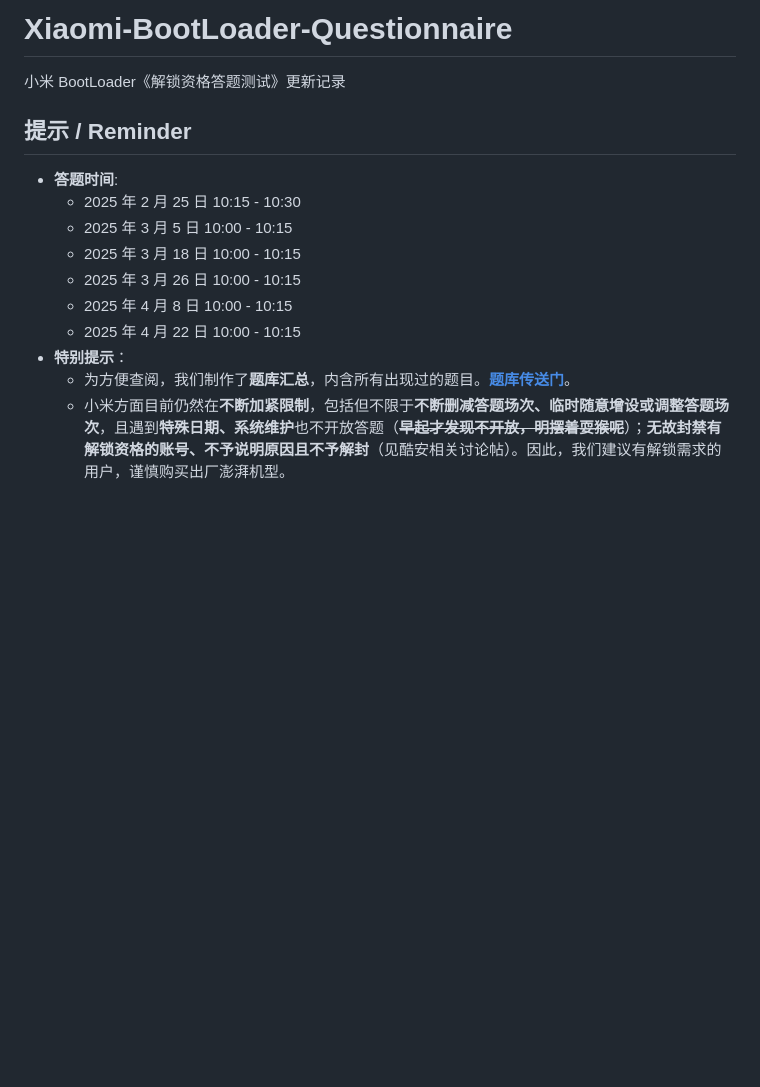
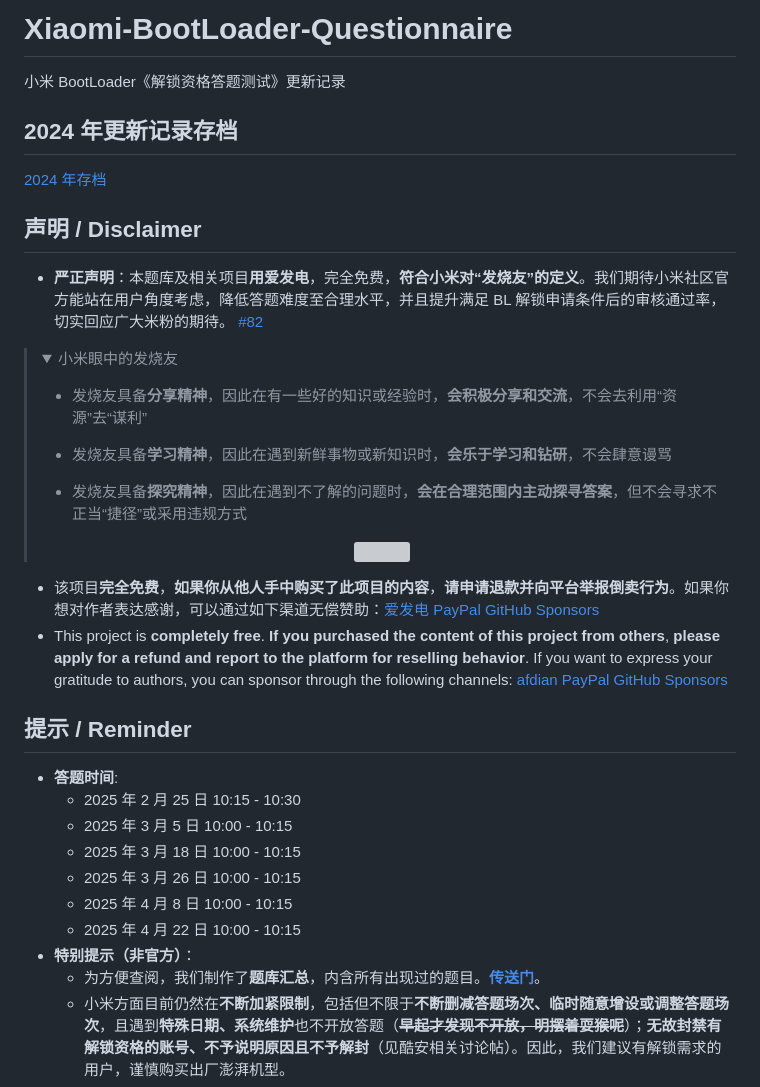
Before and after one commit to MlgmXyysd/Xiaomi-BootLoader-Questionnaire, a Markdown page: README.md, the part around one of its changes. Rendered like a GitHub page; folded sections open; blank space fills up the shorter version; grey boxes are pictures that could not be loaded.

```diff
--- a/README.md
+++ b/README.md
@@ -1,5 +1,25 @@
 # Xiaomi-BootLoader-Questionnaire
 小米 BootLoader《解锁资格答题测试》更新记录
+
+## 2024 年更新记录存档
+[2024 年存档](history-2024.md)
+
+## 声明 / Disclaimer
+- **严正声明**：本题库及相关项目**用爱发电**，完全免费，**符合小米对“发烧友”的定义**。我们期待小米社区官方能站在用户角度考虑，降低答题难度至合理水平，并且提升满足 BL 解锁申请条件后的审核通过率，切实回应广大米粉的期待。 [#82](https://github.com/MlgmXyysd/Xiaomi-BootLoader-Questionnaire/discussions/82)
+> <details>
+>   <summary>小米眼中的发烧友</summary>
+>
+>   - 发烧友具备**分享精神**，因此在有一些好的知识或经验时，**会积极分享和交流**，不会去利用“资源”去“谋利”
+>
+>   - 发烧友具备**学习精神**，因此在遇到新鲜事物或新知识时，**会乐于学习和钻研**，不会肆意谩骂
+>
+>   - 发烧友具备**探究精神**，因此在遇到不了解的问题时，**会在合理范围内主动探寻答案**，但不会寻求不正当“捷径”或采用违规方式
+>
+>   <div align="center"><img src="https://github.com/MlgmXyysd/Xiaomi-BootLoader-Questionnaire/assets/27143040/d9ee55b2-edb5-4c18-b84e-56c28358df77" height="400px" /></div>
+> </details>
+
+- 该项目**完全免费**，**如果你从他人手中购买了此项目的内容**，**请申请退款并向平台举报倒卖行为**。如果你想对作者表达感谢，可以通过如下渠道无偿赞助：[爱发电](https://afdian.net/a/MlgmXyysd) [PayPal](https://paypal.me/MlgmXyysd) [GitHub Sponsors](https://github.com/sponsors/MlgmXyysd)
+- This project is **completely free**. **If you purchased the content of this project from others**, **please apply for a refund and report to the platform for reselling behavior**. If you want to express your gratitude to authors, you can sponsor through the following channels: [afdian](https://afdian.net/a/MlgmXyysd) [PayPal](https://paypal.me/MlgmXyysd) [GitHub Sponsors](https://github.com/sponsors/MlgmXyysd)
 
 ## 提示 / Reminder
 - **答题时间**:
@@ -9,8 +29,8 @@
   - 2025 年 3 月 26 日 10:00 - 10:15
   - 2025 年 4 月 8 日 10:00 - 10:15
   - 2025 年 4 月 22 日 10:00 - 10:15
-- **特别提示**：
-  - 为方便查阅，我们制作了**题库汇总**，内含所有出现过的题目。[**题库传送门**](https://github.com/MlgmXyysd/Xiaomi-BootLoader-Questionnaire/discussions/95)。
+- **特别提示（非官方）**：
+  - 为方便查阅，我们制作了**题库汇总**，内含所有出现过的题目。[**传送门**](https://github.com/MlgmXyysd/Xiaomi-BootLoader-Questionnaire/discussions/95)。
   - 小米方面目前仍然在**不断加紧限制**，包括但不限于**不断删减答题场次、临时随意增设或调整答题场次**，且遇到**特殊日期、系统维护**也不开放答题（**~~早起才发现不开放，明摆着耍猴呢~~**）；**无故封禁有解锁资格的账号、不予说明原因且不予解封**（见酷安相关讨论帖）。因此，我们建议有解锁需求的用户，谨慎购买出厂澎湃机型。
   - 您必须在每场答题时间**开始后的五分钟内进场**，最晚必须在该场答题时间**结束前的最后一秒提交问卷**，且答题**用时必须满 10 分钟**，否则答题一律无效。
   - 若您的小米账号**在绑定设备时提示账号权限不足或者账号受限**，或者绑定成功、但**解锁工具提示账号权限不足或者账号受限**，则代表**该账号已被禁止解锁**。唯一的方法就是**更换其他账号**，通过澎湃 OS 的 BL 解锁申请**并不能解除前述限制**。
```
Also changed, not shown: other parts of README.md (+11 -15 lines).
